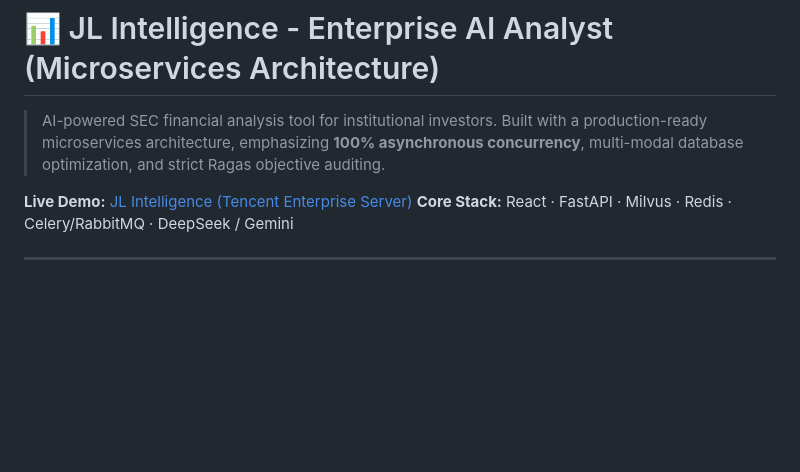
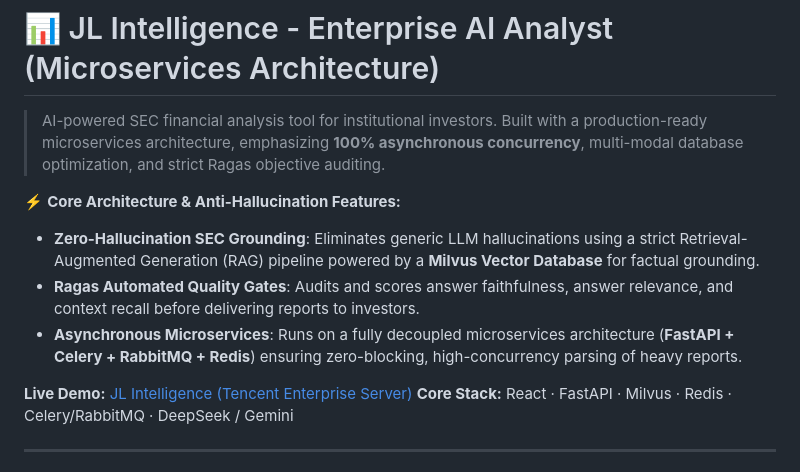
Before and after one commit to joe-ging/AI_Stock_Analyst_Enterprise, a Markdown page: README.md, the part around the change. GitHub-like rendering; blank space fills up the shorter version.

```diff
--- a/README.md
+++ b/README.md
@@ -6,6 +6,11 @@
 # 📊 JL Intelligence - Enterprise AI Analyst (Microservices Architecture)
 
 > AI-powered SEC financial analysis tool for institutional investors. Built with a production-ready microservices architecture, emphasizing **100% asynchronous concurrency**, multi-modal database optimization, and strict Ragas objective auditing.
+
+⚡ **Core Architecture & Anti-Hallucination Features:**
+- **Zero-Hallucination SEC Grounding**: Eliminates generic LLM hallucinations using a strict Retrieval-Augmented Generation (RAG) pipeline powered by a **Milvus Vector Database** for factual grounding.
+- **Ragas Automated Quality Gates**: Audits and scores answer faithfulness, answer relevance, and context recall before delivering reports to investors.
+- **Asynchronous Microservices**: Runs on a fully decoupled microservices architecture (**FastAPI + Celery + RabbitMQ + Redis**) ensuring zero-blocking, high-concurrency parsing of heavy reports.
 
 **Live Demo:** [JL Intelligence (Tencent Enterprise Server)](http://43.129.249.161/)
 **Core Stack:** React · FastAPI · Milvus · Redis · Celery/RabbitMQ · DeepSeek / Gemini
```
Also changed, not shown: README_zh.md (+5 -0 lines).
